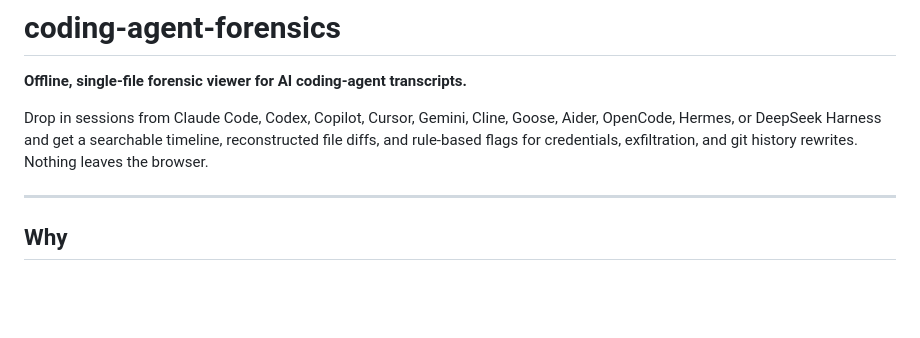
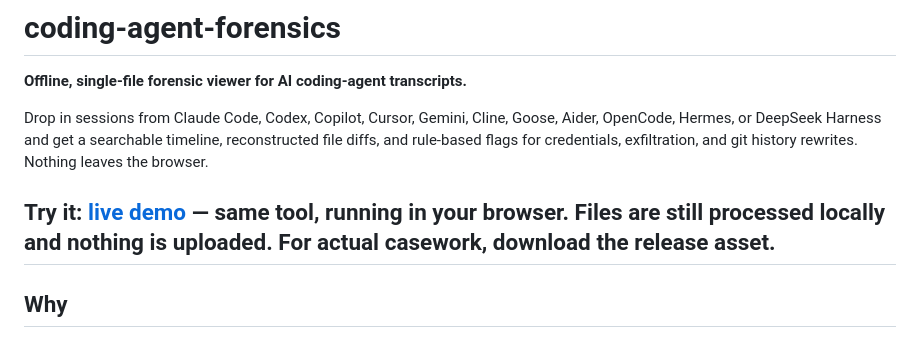
Before and after one commit to Shorton88/coding-agent-forensics, a Markdown page: README.md, the part around the change. Drawn GitHub-style; blank space fills up the shorter version.

Commit message:
Add live demo link to README
Added a link to a live demo of the forensic viewer.

```diff
--- a/README.md
+++ b/README.md
@@ -4,6 +4,8 @@
 
 Drop in sessions from Claude Code, Codex, Copilot, Cursor, Gemini, Cline, Goose, Aider, OpenCode, Hermes, or DeepSeek Harness and get a searchable timeline, reconstructed file diffs, and rule-based flags for credentials, exfiltration, and git history rewrites. Nothing leaves the browser.
 
+Try it: [**live demo**](
+https://shorton88.github.io/coding-agent-forensics/) — same tool, running in your browser. Files are still processed locally and nothing is uploaded. For actual casework, download the release asset.
 ---
 
 ## Why
```
